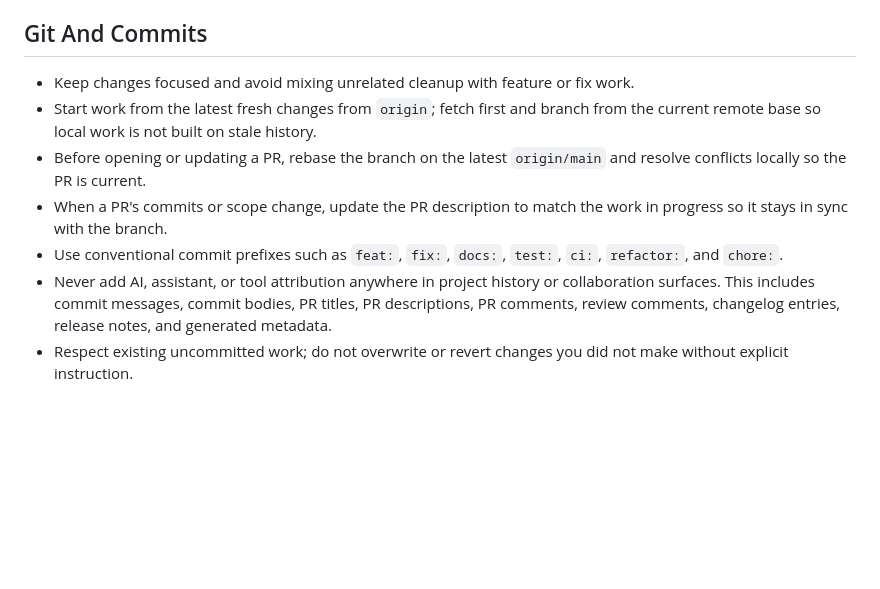
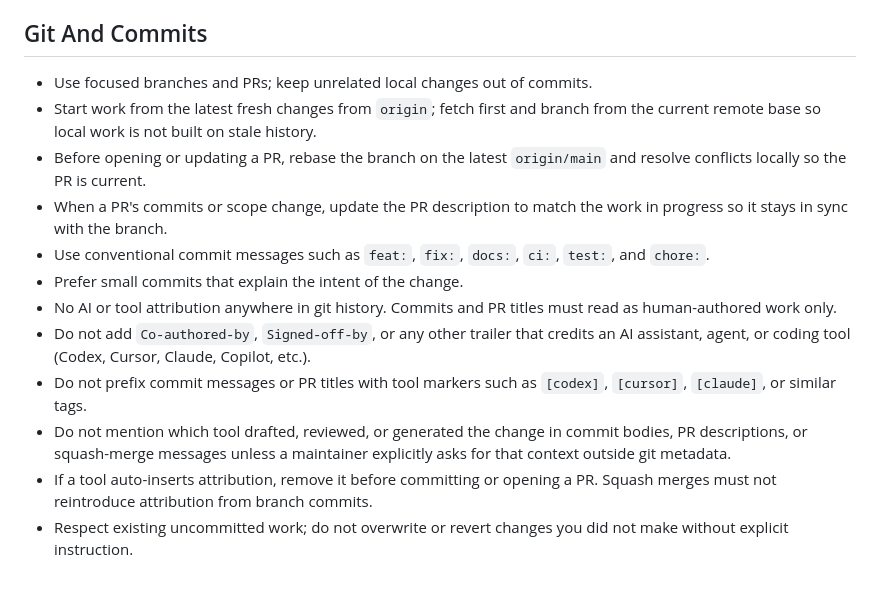
Before and after one commit to GoodEggStudios/nice, a Markdown page: AGENTS.md, the part around the change. Drawn GitHub-style; blank space fills up the shorter version.

Commit message:
docs: expand AGENTS.md git and commit attribution rules (#181)
Clarify branch hygiene, conventional commits, and explicit bans on AI
tool attribution in git history, PR metadata, and squash merges.

```diff
--- a/AGENTS.md
+++ b/AGENTS.md
@@ -95,10 +95,15 @@ Before deployment-oriented changes, remember that `npm run deploy` is guarded by
 
 ## Git And Commits
 
-- Keep changes focused and avoid mixing unrelated cleanup with feature or fix work.
+- Use focused branches and PRs; keep unrelated local changes out of commits.
 - Start work from the latest fresh changes from `origin`; fetch first and branch from the current remote base so local work is not built on stale history.
 - Before opening or updating a PR, rebase the branch on the latest `origin/main` and resolve conflicts locally so the PR is current.
 - When a PR's commits or scope change, update the PR description to match the work in progress so it stays in sync with the branch.
-- Use conventional commit prefixes such as `feat:`, `fix:`, `docs:`, `test:`, `ci:`, `refactor:`, and `chore:`.
-- Never add AI, assistant, or tool attribution anywhere in project history or collaboration surfaces. This includes commit messages, commit bodies, PR titles, PR descriptions, PR comments, review comments, changelog entries, release notes, and generated metadata.
+- Use conventional commit messages such as `feat:`, `fix:`, `docs:`, `ci:`, `test:`, and `chore:`.
+- Prefer small commits that explain the intent of the change.
+- No AI or tool attribution anywhere in git history. Commits and PR titles must read as human-authored work only.
+- Do not add `Co-authored-by`, `Signed-off-by`, or any other trailer that credits an AI assistant, agent, or coding tool (Codex, Cursor, Claude, Copilot, etc.).
+- Do not prefix commit messages or PR titles with tool markers such as `[codex]`, `[cursor]`, `[claude]`, or similar tags.
+- Do not mention which tool drafted, reviewed, or generated the change in commit bodies, PR descriptions, or squash-merge messages unless a maintainer explicitly asks for that context outside git metadata.
+- If a tool auto-inserts attribution, remove it before committing or opening a PR. Squash merges must not reintroduce attribution from branch commits.
 - Respect existing uncommitted work; do not overwrite or revert changes you did not make without explicit instruction.
```
